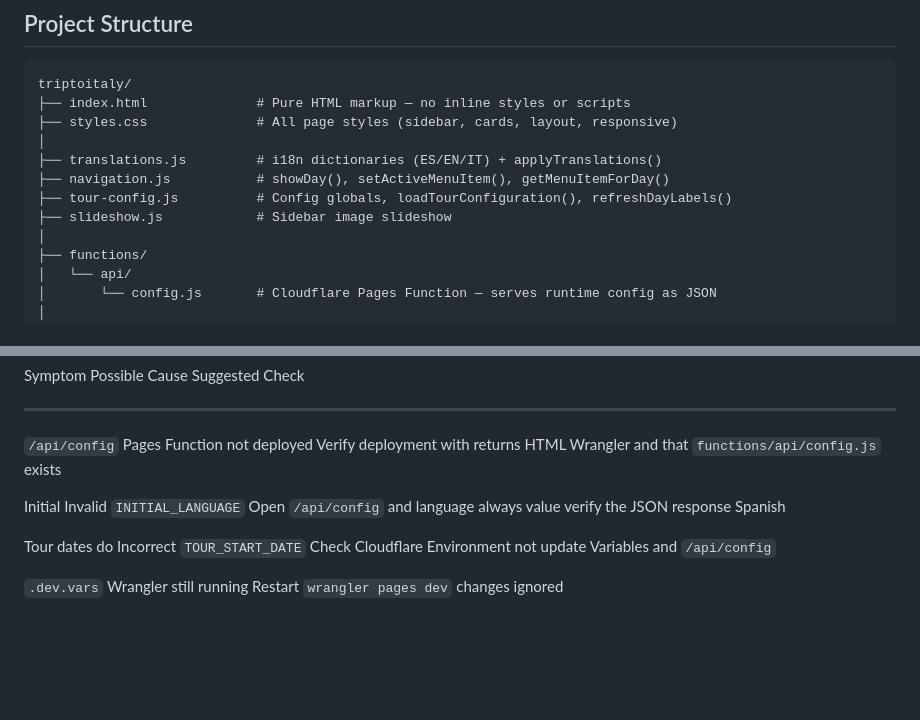
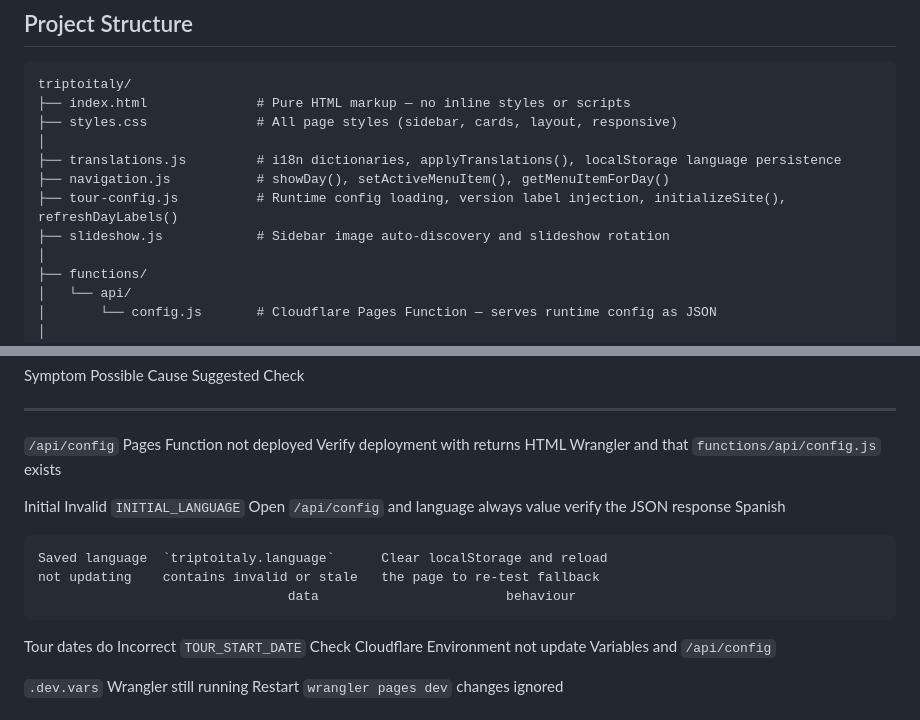
Before and after one commit to talvaro/triptoitaly, a Markdown page: README.md, 2 parts joined by grey strips. Rendered like a GitHub page; blank space fills up the shorter version.

```diff
--- a/README.md
+++ b/README.md
@@ -84,10 +87,10 @@ and is never written automatically — only on explicit user selection.
     ├── index.html              # Pure HTML markup — no inline styles or scripts
     ├── styles.css              # All page styles (sidebar, cards, layout, responsive)
     │
-    ├── translations.js         # i18n dictionaries (ES/EN/IT) + applyTranslations()
+    ├── translations.js         # i18n dictionaries, applyTranslations(), localStorage language persistence
     ├── navigation.js           # showDay(), setActiveMenuItem(), getMenuItemForDay()
-    ├── tour-config.js          # Config globals, loadTourConfiguration(), refreshDayLabels()
-    ├── slideshow.js            # Sidebar image slideshow
+    ├── tour-config.js          # Runtime config loading, version label injection, initializeSite(), refreshDayLabels()
+    ├── slideshow.js            # Sidebar image auto-discovery and slideshow rotation
     │
     ├── functions/
     │   └── api/
@@ -285,6 +300,10 @@ Variables.
   language always value                       verify the JSON response
   Spanish
 
+    Saved language  `triptoitaly.language`      Clear localStorage and reload
+    not updating    contains invalid or stale   the page to re-test fallback
+                                    data                        behaviour
+
   Tour dates do   Incorrect `TOUR_START_DATE` Check Cloudflare Environment
   not update                                  Variables and `/api/config`
 
```
Also changed, not shown: other parts of README.md (+34 -19 lines).
